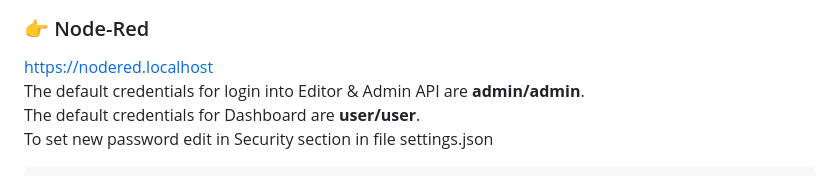
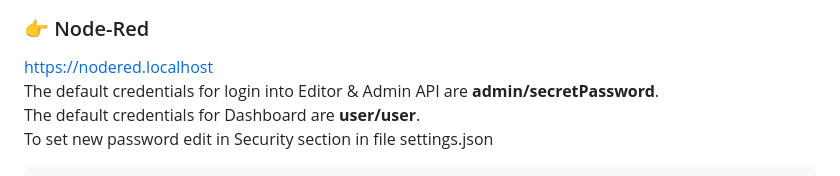
Before and after one commit to klausstocker/JurySystem, a Markdown page: README.md, the part around the change. Rendered like a GitHub page.

Commit message:
change nodered default password

````diff
--- a/README.md
+++ b/README.md
@@ -46,7 +46,7 @@ It will create a new folder: Dockerized-Web-Framework-for-IoT
 ### 👉 API-FASTAPI-SQLMODEL
 ### 👉 Node-Red
 https://nodered.localhost
-The default credentials for login into Editor & Admin API are **admin/admin**.
+The default credentials for login into Editor & Admin API are **admin/secretPassword**.
 The default credentials for Dashboard are **user/user**.
 To set new password edit in Security section in file settings.json
 ```
````
